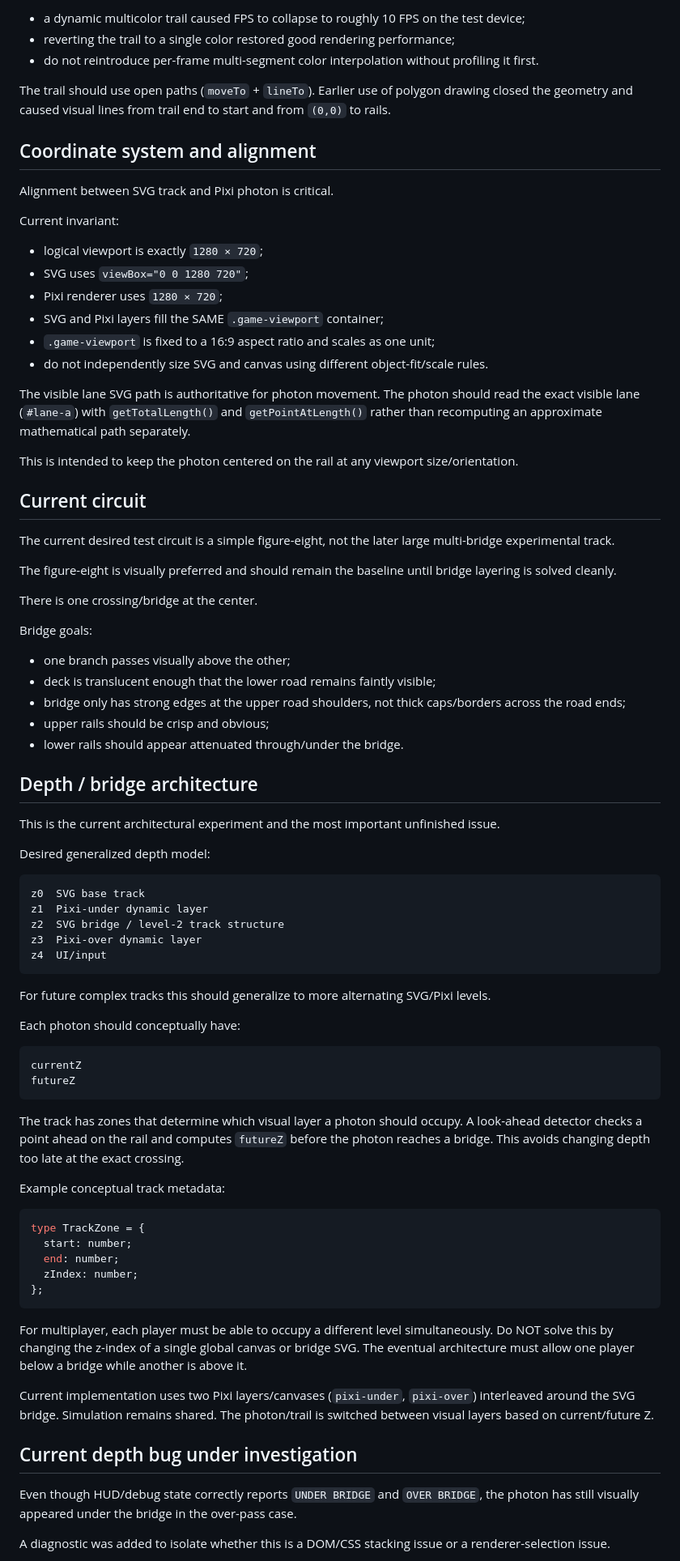
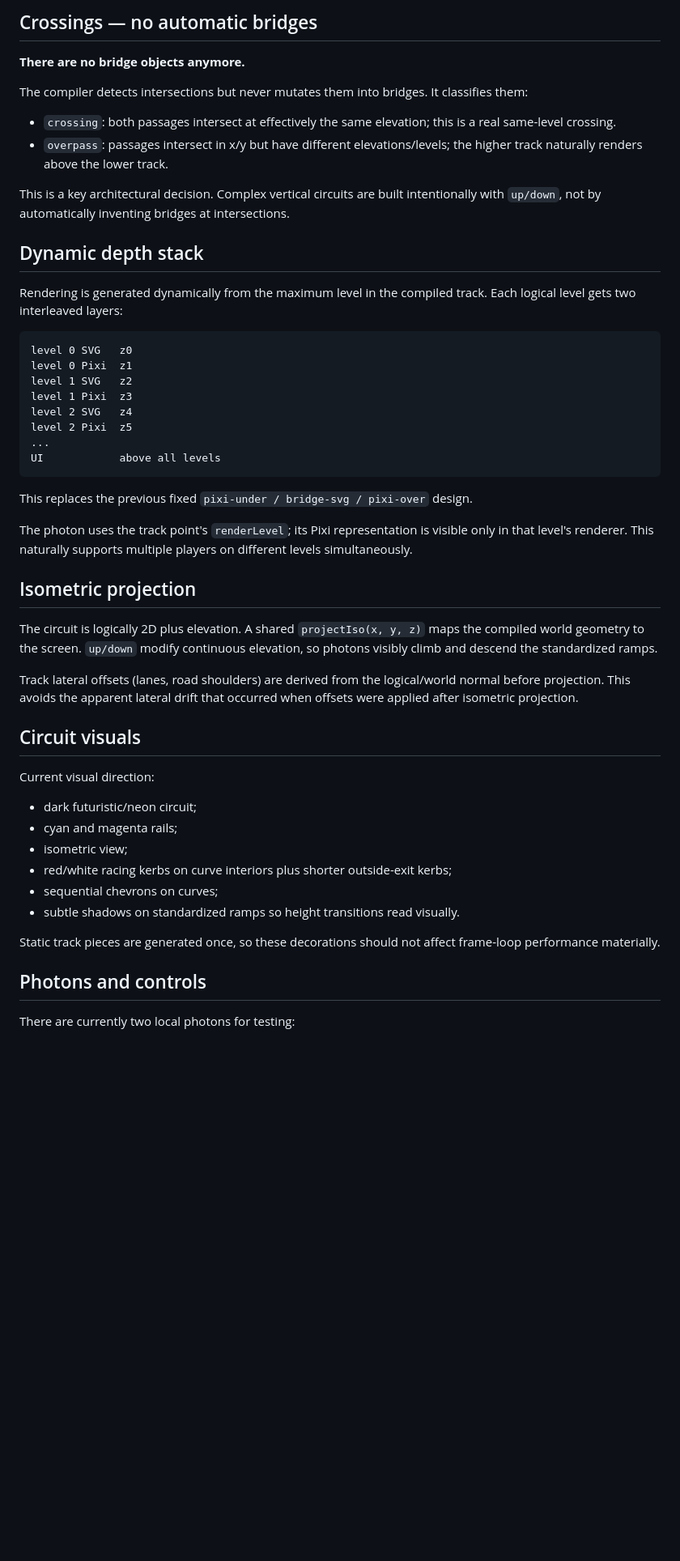
Before and after one commit to zariweyo/slot-race, a Markdown page: codex.md, the part around one of its changes. Shown at 81% size. Rendered like a GitHub page; blank space fills up the shorter version.

````diff
--- a/codex.md
+++ b/codex.md
@@ -75,85 +70,54 @@ Important performance lesson:
 
-- a dynamic multicolor trail caused FPS to collapse to roughly 10 FPS on the test device;
-- reverting the trail to a single color restored good rendering performance;
-- do not reintroduce per-frame multi-segment color interpolation without profiling it first.
+## Crossings — no automatic bridges
 
-The trail should use open paths (`moveTo` + `lineTo`). Earlier use of polygon drawing closed the geometry and caused visual lines from trail end to start and from `(0,0)` to rails.
+**There are no bridge objects anymore.**
 
-## Coordinate system and alignment
+The compiler detects intersections but never mutates them into bridges. It classifies them:
 
-Alignment between SVG track and Pixi photon is critical.
+- `crossing`: both passages intersect at effectively the same elevation; this is a real same-level crossing.
+- `overpass`: passages intersect in x/y but have different elevations/levels; the higher track naturally renders above the lower track.
 
-Current invariant:
+This is a key architectural decision. Complex vertical circuits are built intentionally with `up/down`, not by automatically inventing bridges at intersections.
 
-- logical viewport is exactly `1280 × 720`;
-- SVG uses `viewBox="0 0 1280 720"`;
-- Pixi renderer uses `1280 × 720`;
-- SVG and Pixi layers fill the SAME `.game-viewport` container;
-- `.game-viewport` is fixed to a 16:9 aspect ratio and scales as one unit;
-- do not independently size SVG and canvas using different object-fit/scale rules.
+## Dynamic depth stack
 
-The visible lane SVG path is authoritative for photon movement. The photon should read the exact visible lane (`#lane-a`) with `getTotalLength()` and `getPointAtLength()` rather than recomputing an approximate mathematical path separately.
-
-This is intended to keep the photon centered on the rail at any viewport size/orientation.
-
-## Current circuit
-
-The current desired test circuit is a simple figure-eight, not the later large multi-bridge experimental track.
-
-The figure-eight is visually preferred and should remain the baseline until bridge layering is solved cleanly.
-
-There is one crossing/bridge at the center.
-
-Bridge goals:
-
-- one branch passes visually above the other;
-- deck is translucent enough that the lower road remains faintly visible;
-- bridge only has strong edges at the upper road shoulders, not thick caps/borders across the road ends;
-- upper rails should be crisp and obvious;
-- lower rails should appear attenuated through/under the bridge.
-
-## Depth / bridge architecture
-
-This is the current architectural experiment and the most important unfinished issue.
-
-Desired generalized depth model:
+Rendering is generated dynamically from the maximum level in the compiled track. Each logical level gets two interleaved layers:
 
 ```text
-z0  SVG base track
-z1  Pixi-under dynamic layer
-z2  SVG bridge / level-2 track structure
-z3  Pixi-over dynamic layer
-z4  UI/input
+level 0 SVG   z0
+level 0 Pixi  z1
+level 1 SVG   z2
+level 1 Pixi  z3
+level 2 SVG   z4
+level 2 Pixi  z5
+...
+UI            above all levels
 ```
 
-For future complex tracks this should generalize to more alternating SVG/Pixi levels.
+This replaces the previous fixed `pixi-under / bridge-svg / pixi-over` design.
 
-Each photon should conceptually have:
+The photon uses the track point's `renderLevel`; its Pixi representation is visible only in that level's renderer. This naturally supports multiple players on different levels simultaneously.
 
-```ts
-currentZ
-futureZ
-```
+## Isometric projection
 
-The track has zones that determine which visual layer a photon should occupy. A look-ahead detector checks a point ahead on the rail and computes `futureZ` before the photon reaches a bridge. This avoids changing depth too late at the exact crossing.
+The circuit is logically 2D plus elevation. A shared `projectIso(x, y, z)` maps the compiled world geometry to the screen. `up/down` modify continuous elevation, so photons visibly climb and descend the standardized ramps.
 
-Example conceptual track metadata:
+Track lateral offsets (lanes, road shoulders) are derived from the logical/world normal before projection. This avoids the apparent lateral drift that occurred when offsets were applied after isometric projection.
 
-```ts
-type TrackZone = {
-  start: number;
-  end: number;
-  zIndex: number;
-};
-```
+## Circuit visuals
 
-For multiplayer, each player must be able to occupy a different level simultaneously. Do NOT solve this by changing the z-index of a single global canvas or bridge SVG. The eventual architecture must allow one player below a bridge while another is above it.
+Current visual direction:
 
-Current implementation uses two Pixi layers/canvases (`pixi-under`, `pixi-over`) interleaved around the SVG bridge. Simulation remains shared. The photon/trail is switched between visual layers based on current/future Z.
+- dark futuristic/neon circuit;
+- cyan and magenta rails;
+- isometric view;
+- red/white racing kerbs on curve interiors plus shorter outside-exit kerbs;
+- sequential chevrons on curves;
+- subtle shadows on standardized ramps so height transitions read visually.
 
-## Current depth bug under investigation
+Static track pieces are generated once, so these decorations should not affect frame-loop performance materially.
 
-Even though HUD/debug state correctly reports `UNDER BRIDGE` and `OVER BRIDGE`, the photon has still visually appeared under the bridge in the over-pass case.
+## Photons and controls
 
-A diagnostic was added to isolate whether this is a DOM/CSS stacking issue or a renderer-selection issue.
+There are currently two local photons for testing:
 
````
Also changed, not shown: other parts of codex.md (+75 -132 lines).
